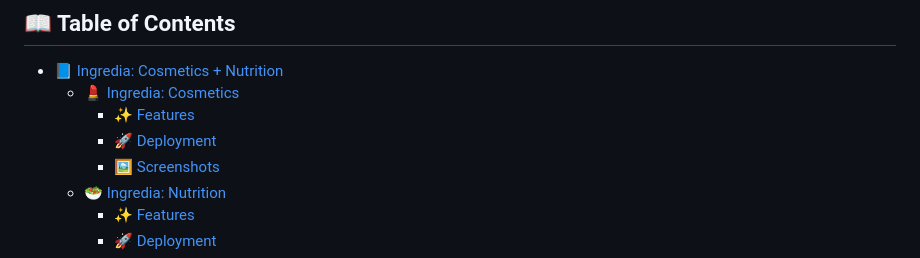
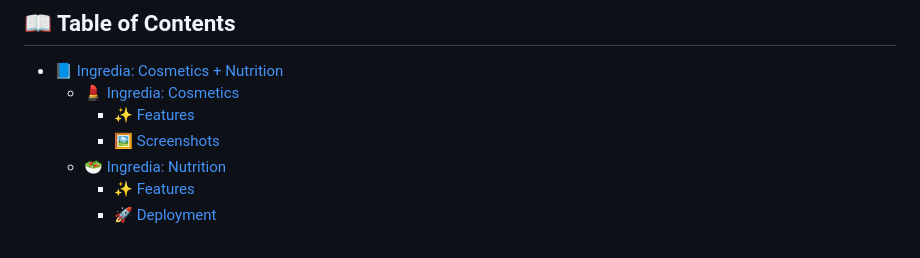
Before and after one commit to HackED-2025/Glow-Know, a Markdown page: README.md, the part around the change. GitHub-like rendering.

```diff
--- a/README.md
+++ b/README.md
@@ -8,7 +8,6 @@ Developed during HackED 2025, Ingredia is a suite of two smart scanning apps des
 - [📘 Ingredia: Cosmetics + Nutrition](#-ingredia-cosmetics--nutrition)
   - [💄 Ingredia: Cosmetics](#-ingredia-cosmetics)
     - [✨ Features](#-features)
-    - [🚀 Deployment](#-deployment)
     - [🖼️ Screenshots](#-screenshots)
   - [🥗 Ingredia: Nutrition](#-ingredia-nutrition)
     - [✨ Features](#-features-1)
```
